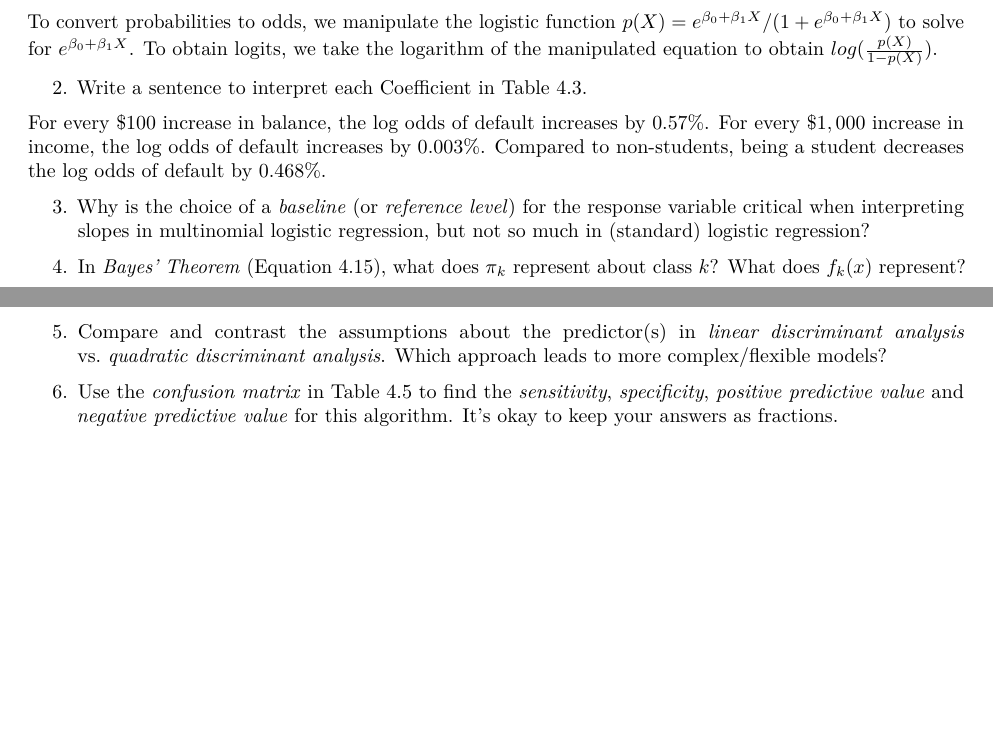
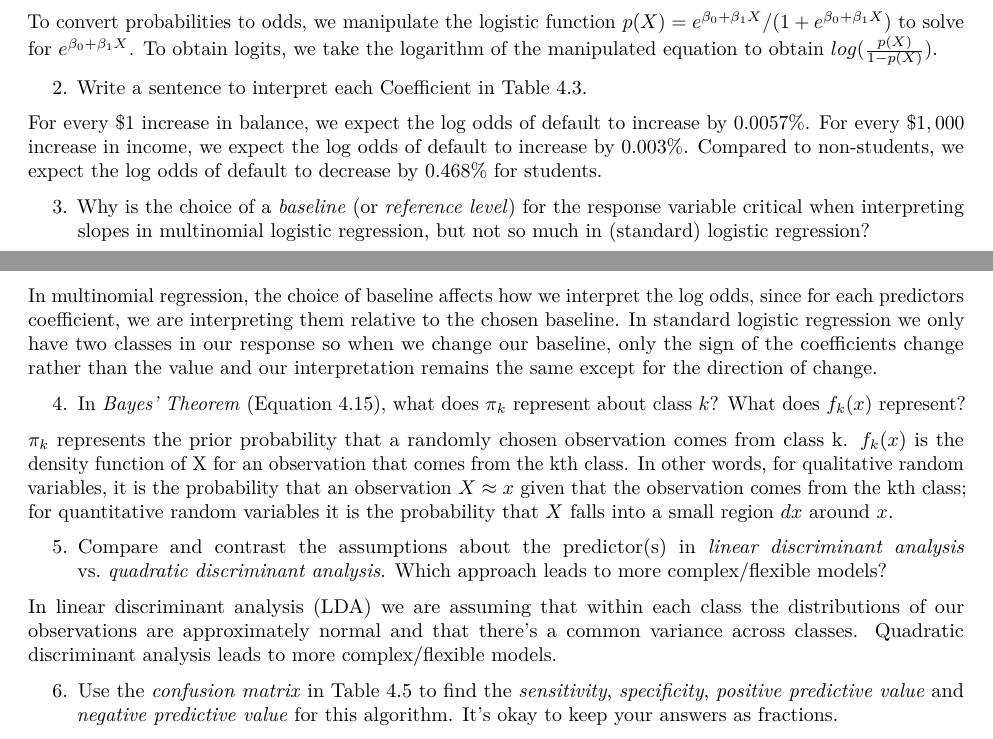
Before and after one commit to lvll2/MATH-437, an R Markdown document (Homework4.Rmd): two parts of pages 1 and 2 of 5 before the commit and two parts of pages 1 and 2 of 6 after it, joined at a grey line, cut so that both start at the same text, the shorter picture padded with empty space. Rendered offline with R 4.5, knitr and Pandoc, then LaTeX, with nearby package versions.

Commit message:
3-5 key terms

```diff
--- a/Homework4.Rmd
+++ b/Homework4.Rmd
@@ -41,13 +41,21 @@ To convert probabilities to odds, we manipulate the logistic function $p(X) = e^
 
 2. Write a sentence to interpret each Coefficient in Table 4.3.
 
-For every $\$100$ increase in balance, the log odds of default increases by 0.57%. For every $\$1,000$ increase in income, the log odds of default increases by 0.003%. Compared to non-students, being a student decreases the log odds of default by 0.468%.
+For every $\$1$ increase in balance, we expect the log odds of default to increase by 0.0057%. For every $\$1,000$ increase in income, we expect the log odds of default to increase by 0.003%. Compared to non-students, we expect the log odds of default to decrease by 0.468% for students.
 
 3. Why is the choice of a *baseline* (or *reference level*) for the response variable critical when interpreting slopes in multinomial logistic regression, but not so much in (standard) logistic regression?
 
+In multinomial regression, the choice of baseline affects how we interpret the log odds, since for each predictors coefficient, we are interpreting them relative to the chosen baseline. In standard logistic regression we only have two classes in our response so when we change our baseline, only the sign of the coefficients change rather than the value and our interpretation remains the same except for the direction of change.
+
+
 4. In *Bayes' Theorem* (Equation 4.15), what does $\pi_k$ represent about class $k$? What does $f_k(x)$ represent?
 
+$\pi_k$ represents the prior probability that a randomly chosen observation comes from class k. $f_k(x)$ is the density function of X for an observation that comes from the kth class. In other words, for qualitative random variables, it is the probability that an observation $X \approx x$ given that the observation comes from the kth class; for quantitative random variables it is the probability that $X$ falls into a small region $dx$ around $x$.
+
+
 5. Compare and contrast the assumptions about the predictor(s) in *linear discriminant analysis* vs. *quadratic discriminant analysis*. Which approach leads to more complex/flexible models?
+
+In linear discriminant analysis (LDA) we are assuming that within each class the distributions of our observations are approximately normal and that there's a common variance across classes. Quadratic discriminant analysis leads to more complex/flexible models.
 
 6. Use the *confusion matrix* in Table 4.5 to find the *sensitivity*, *specificity*,  *positive predictive value* and *negative predictive value* for this algorithm. It's okay to keep your answers as fractions.
 
```
